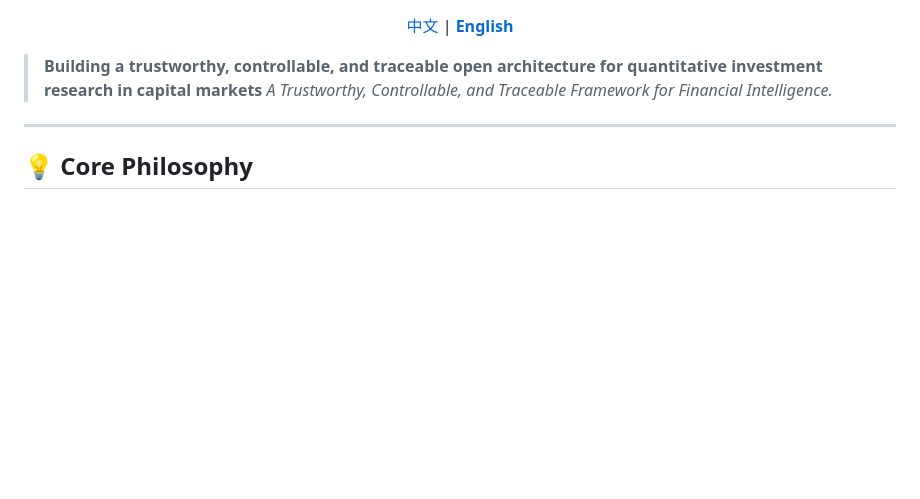
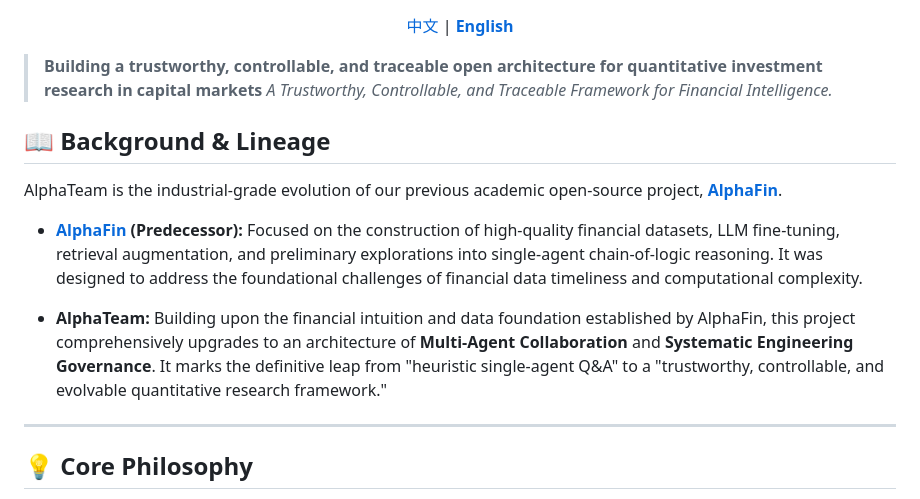
Before and after one commit to jackyideal/AlphaTeam, a Markdown page: README_EN.md, the part around the change. GitHub-like rendering; blank space fills up the shorter version.

```diff
--- a/README_EN.md
+++ b/README_EN.md
@@ -10,6 +10,14 @@
 
 > **Building a trustworthy, controllable, and traceable open architecture for quantitative investment research in capital markets**
 > *A Trustworthy, Controllable, and Traceable Framework for Financial Intelligence.*
+
+## 📖 Background & Lineage
+
+AlphaTeam is the industrial-grade evolution of our previous academic open-source project, **[AlphaFin](https://github.com/AlphaFin-proj/AlphaFin)**.
+
+* **[AlphaFin](https://github.com/AlphaFin-proj/AlphaFin) (Predecessor):** Focused on the construction of high-quality financial datasets, LLM fine-tuning, retrieval augmentation, and preliminary explorations into single-agent chain-of-logic reasoning. It was designed to address the foundational challenges of financial data timeliness and computational complexity.
+
+* **AlphaTeam:** Building upon the financial intuition and data foundation established by AlphaFin, this project comprehensively upgrades to an architecture of **Multi-Agent Collaboration** and **Systematic Engineering Governance**. It marks the definitive leap from "heuristic single-agent Q&A" to a "trustworthy, controllable, and evolvable quantitative research framework."
 
 ---
 
```
